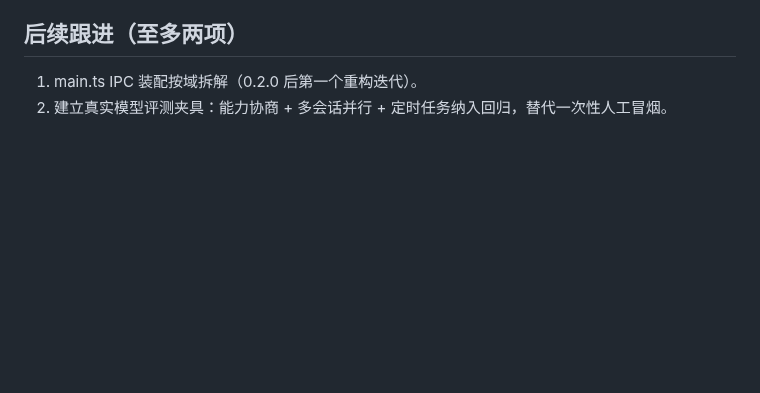
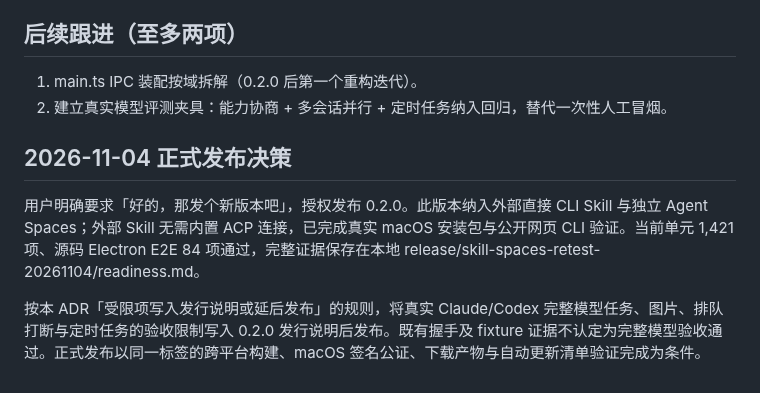
Before and after one commit to echoVic/pilion-browser, a Markdown page: docs/adr/0001-0.2.0-multi-session-release.md, the part around the change. GitHub-like rendering; blank space fills up the shorter version.

```diff
--- a/docs/adr/0001-0.2.0-multi-session-release.md
+++ b/docs/adr/0001-0.2.0-multi-session-release.md
@@ -177,3 +177,9 @@
 
 1. main.ts IPC 装配按域拆解（0.2.0 后第一个重构迭代）。
 2. 建立真实模型评测夹具：能力协商 + 多会话并行 + 定时任务纳入回归，替代一次性人工冒烟。
+
+## 2026-11-04 正式发布决策
+
+用户明确要求「好的，那发个新版本吧」，授权发布 0.2.0。此版本纳入外部直接 CLI Skill 与独立 Agent Spaces；外部 Skill 无需内置 ACP 连接，已完成真实 macOS 安装包与公开网页 CLI 验证。当前单元 1,421 项、源码 Electron E2E 84 项通过，完整证据保存在本地 release/skill-spaces-retest-20261104/readiness.md。
+
+按本 ADR「受限项写入发行说明或延后发布」的规则，将真实 Claude/Codex 完整模型任务、图片、排队打断与定时任务的验收限制写入 0.2.0 发行说明后发布。既有握手及 fixture 证据不认定为完整模型验收通过。正式发布以同一标签的跨平台构建、macOS 签名公证、下载产物与自动更新清单验证完成为条件。
```
Also changed, not shown: CHANGELOG.md (+15 -5 lines).
